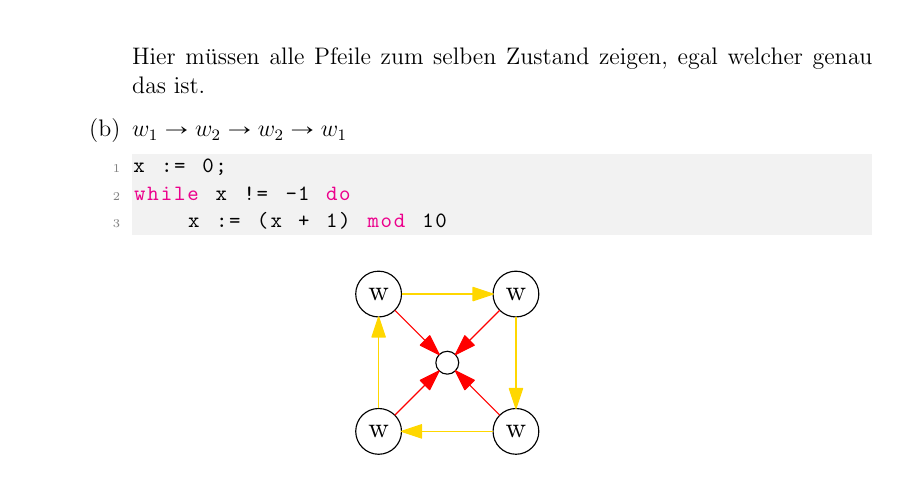
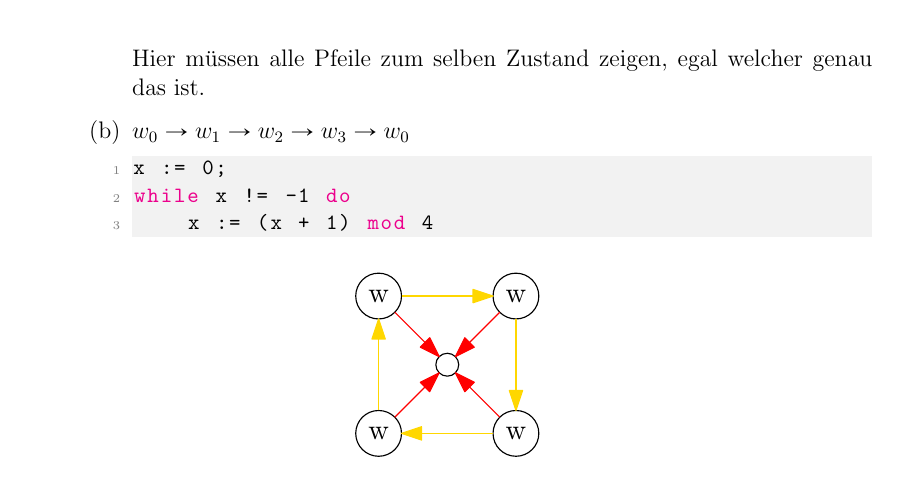
Before and after one commit to jneuendorf/semantik-von-programmiersprachen-sose2022, a LaTeX paper (vorlesung.tex, which reads denotationelle-semantik.tex): part of page 36 of 49, cut so that both start at the same text. Compiled offline with pdfLaTeX.

Commit message:
adapt to the figure used in the example

```diff
--- a/denotationelle-semantik.tex
+++ b/denotationelle-semantik.tex
@@ -230,11 +230,11 @@ while true do
                     \includegraphics[page=4,width=.6\textwidth]{img/f-combined}
                 \end{figure}
                 Hier müssen alle Pfeile zum selben Zustand zeigen, egal welcher genau das ist.
-            \item  $w_1 \to w_2 \to w_2 \to w_1$
+            \item  $w_0 \to w_1 \to w_2 \to w_3 \to w_0$
 \begin{lstlisting}[language=Pascal]
 x := 0;
 while x != -1 do
-    x := (x + 1) mod 10
+    x := (x + 1) mod 4
 \end{lstlisting}
                 \begin{figure}[H]
                     \centering
```
